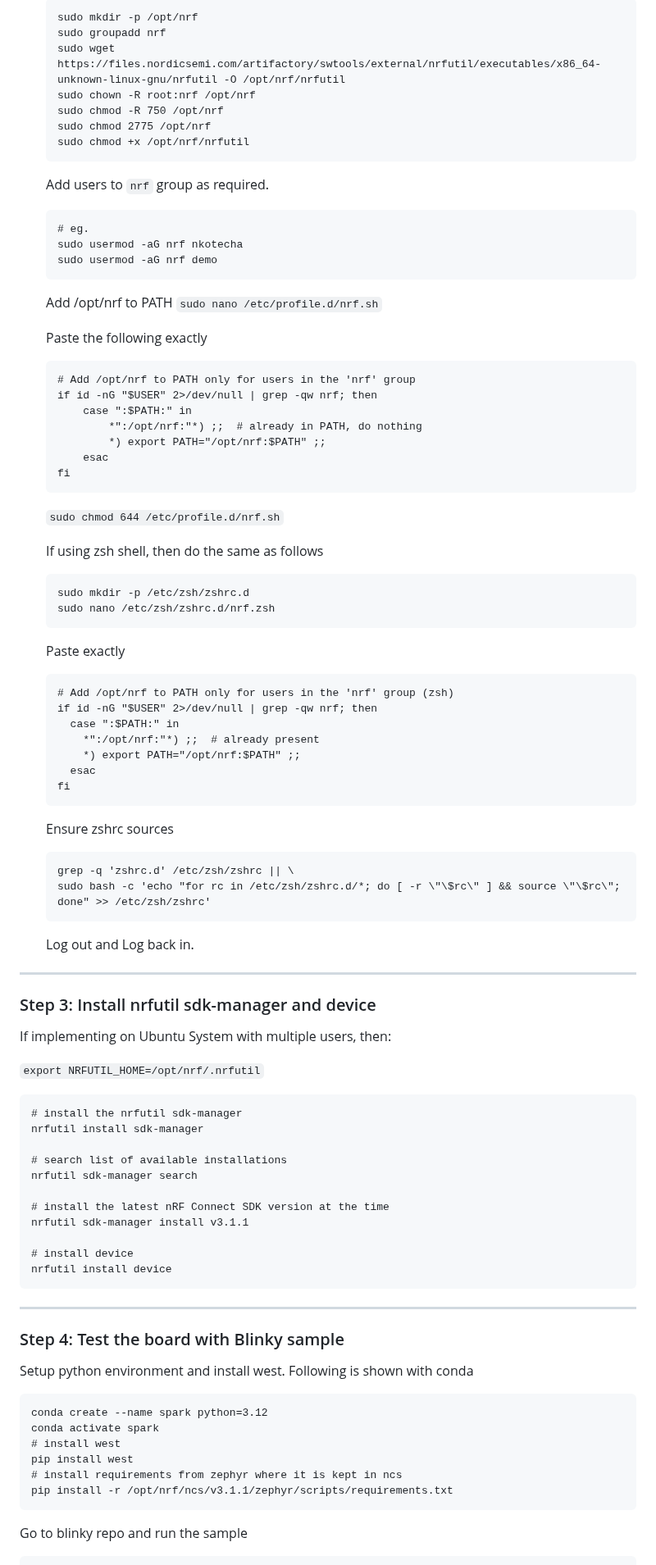
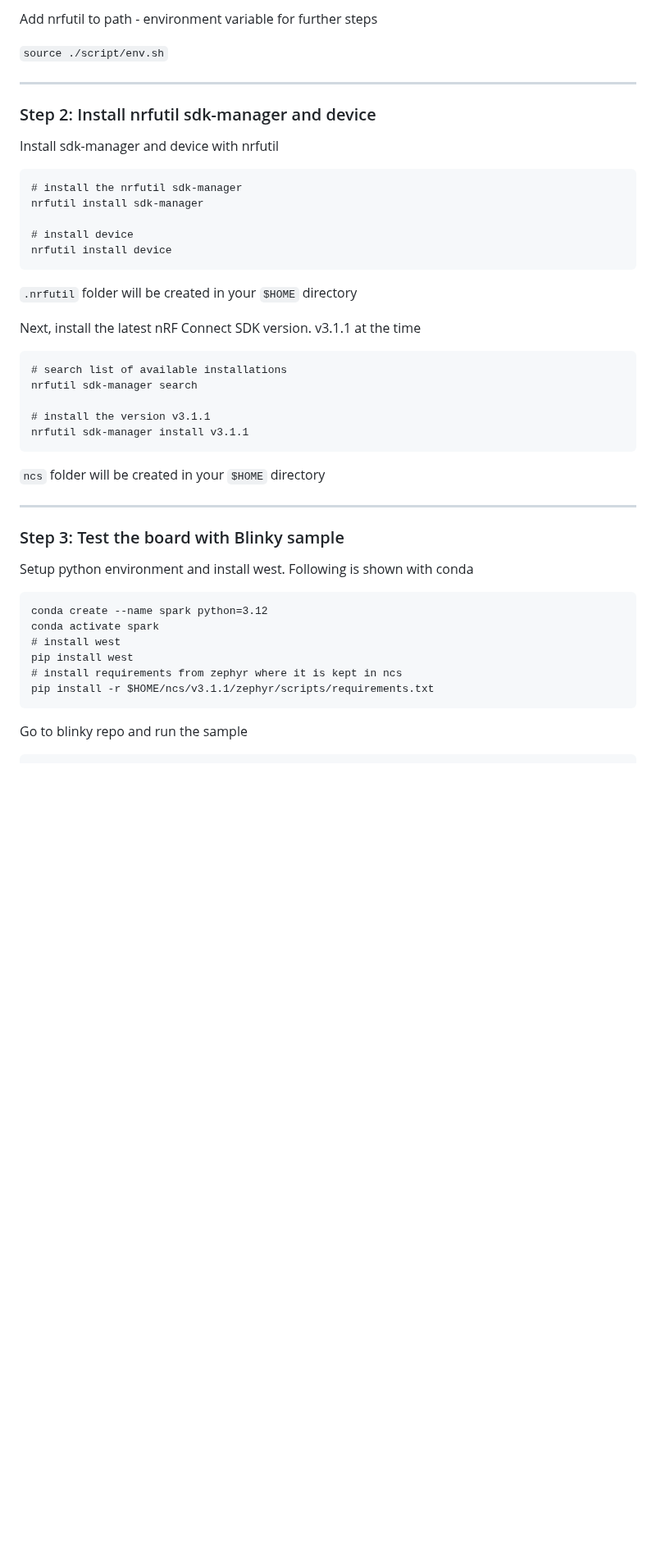
Before and after one commit to Brainchip-Inc/AkidaTag, a Markdown page: setup.md, the part around one of its changes. Shown at 82% size. GitHub-like rendering; blank space fills up the shorter version.

Commit message:
docs(setup): revised documentation for simpler installation

````diff
--- a/setup.md
+++ b/setup.md
@@ -53,92 +87,38 @@ Type "connect" to establish a target connection, '?' for help
 
-  ```
-  sudo mkdir -p /opt/nrf
-  sudo groupadd nrf
-  sudo wget https://files.nordicsemi.com/artifactory/swtools/external/nrfutil/executables/x86_64-unknown-linux-gnu/nrfutil -O /opt/nrf/nrfutil
-  sudo chown -R root:nrf /opt/nrf
-  sudo chmod -R 750 /opt/nrf
-  sudo chmod 2775 /opt/nrf
-  sudo chmod +x /opt/nrf/nrfutil
-  ```
+Add nrfutil to path - environment variable for further steps
 
-  Add users to `nrf` group as required.
-
-  ```
-  # eg.
-  sudo usermod -aG nrf nkotecha
-  sudo usermod -aG nrf demo
-  ```
-
-  Add /opt/nrf to PATH
-  `sudo nano /etc/profile.d/nrf.sh`
-
-  Paste the following exactly
-
-  ```
-  # Add /opt/nrf to PATH only for users in the 'nrf' group
-  if id -nG "$USER" 2>/dev/null | grep -qw nrf; then
-      case ":$PATH:" in
-          *":/opt/nrf:"*) ;;  # already in PATH, do nothing
-          *) export PATH="/opt/nrf:$PATH" ;;
-      esac
-  fi
-  ```
-
-  `sudo chmod 644 /etc/profile.d/nrf.sh`
-
-  If using zsh shell, then do the same as follows
-
-  ```
-  sudo mkdir -p /etc/zsh/zshrc.d
-  sudo nano /etc/zsh/zshrc.d/nrf.zsh
-  ```
-
-  Paste exactly
-
-  ```
-  # Add /opt/nrf to PATH only for users in the 'nrf' group (zsh)
-  if id -nG "$USER" 2>/dev/null | grep -qw nrf; then
-    case ":$PATH:" in
-      *":/opt/nrf:"*) ;;  # already present
-      *) export PATH="/opt/nrf:$PATH" ;;
-    esac
-  fi
-  ```
-
-  Ensure zshrc sources
-
-  ```
-  grep -q 'zshrc.d' /etc/zsh/zshrc || \
-  sudo bash -c 'echo "for rc in /etc/zsh/zshrc.d/*; do [ -r \"\$rc\" ] && source \"\$rc\"; done" >> /etc/zsh/zshrc'
-  ```
-
-  Log out and Log back in.
+`source ./script/env.sh`
 
 ---
 
-### Step 3: Install nrfutil sdk-manager and device
+### Step 2: Install nrfutil sdk-manager and device
 
-If implementing on Ubuntu System with multiple users, then:
+Install sdk-manager and device with nrfutil
 
-`export NRFUTIL_HOME=/opt/nrf/.nrfutil`
-
-```
+ ```
 # install the nrfutil sdk-manager
 nrfutil install sdk-manager
-
-# search list of available installations
-nrfutil sdk-manager search
-
-# install the latest nRF Connect SDK version at the time
-nrfutil sdk-manager install v3.1.1
 
 # install device
 nrfutil install device
 ```
 
+`.nrfutil` folder will be created in your `$HOME` directory
+
+Next, install the latest nRF Connect SDK version. v3.1.1 at the time
+```
+# search list of available installations
+nrfutil sdk-manager search
+
+# install the version v3.1.1
+nrfutil sdk-manager install v3.1.1
+```
+
+`ncs` folder will be created in your `$HOME` directory
+
 ---
 
-### Step 4: Test the board with Blinky sample
+### Step 3: Test the board with Blinky sample
 
 Setup python environment and install west. Following is shown with conda
 
@@ -148,7 +128,7 @@ conda activate spark
 # install west
 pip install west
 # install requirements from zephyr where it is kept in ncs
-pip install -r /opt/nrf/ncs/v3.1.1/zephyr/scripts/requirements.txt
+pip install -r $HOME/ncs/v3.1.1/zephyr/scripts/requirements.txt
 ```
 
 Go to blinky repo and run the sample
````
Also changed, not shown: other parts of setup.md (+76 -188 lines).
